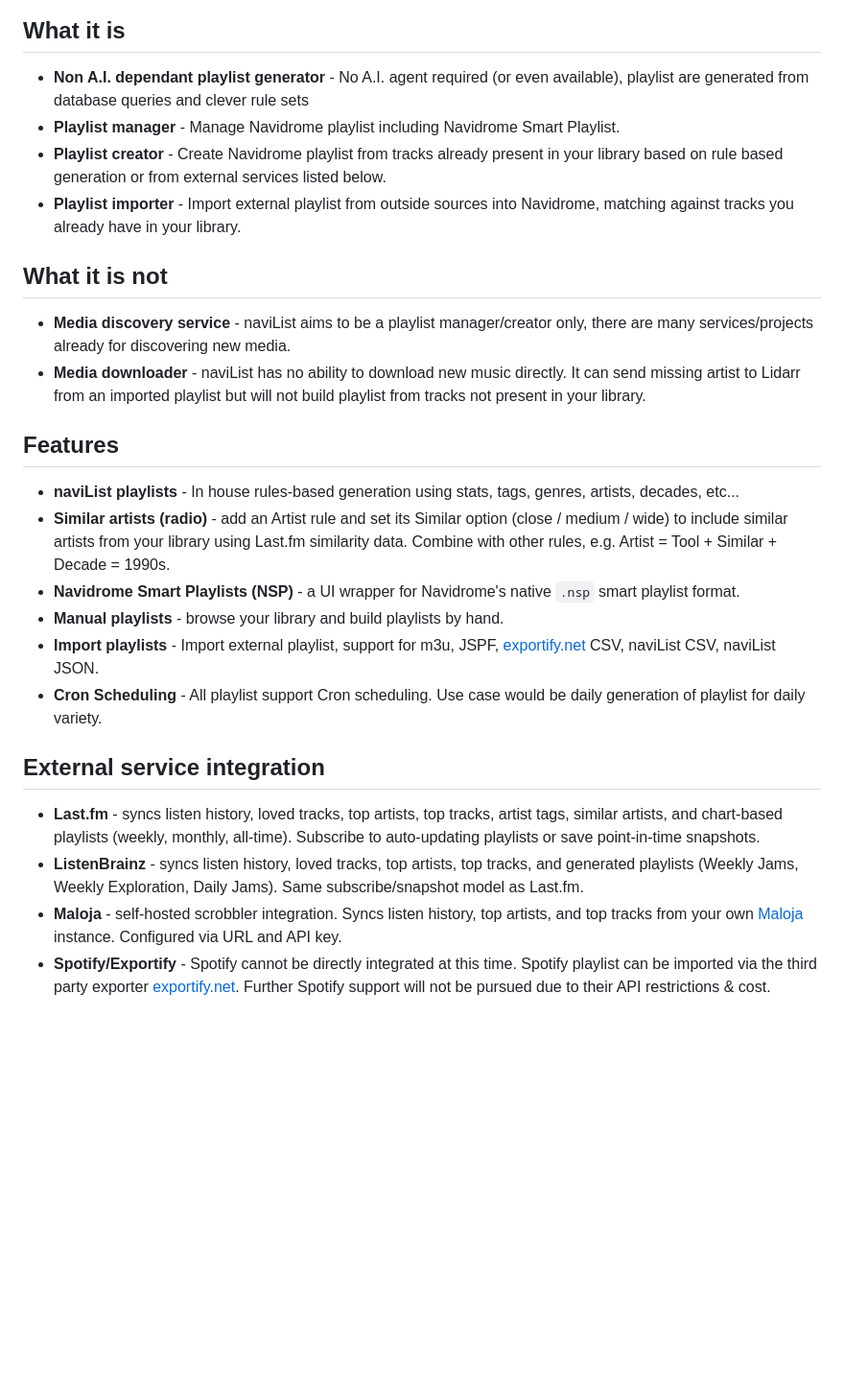
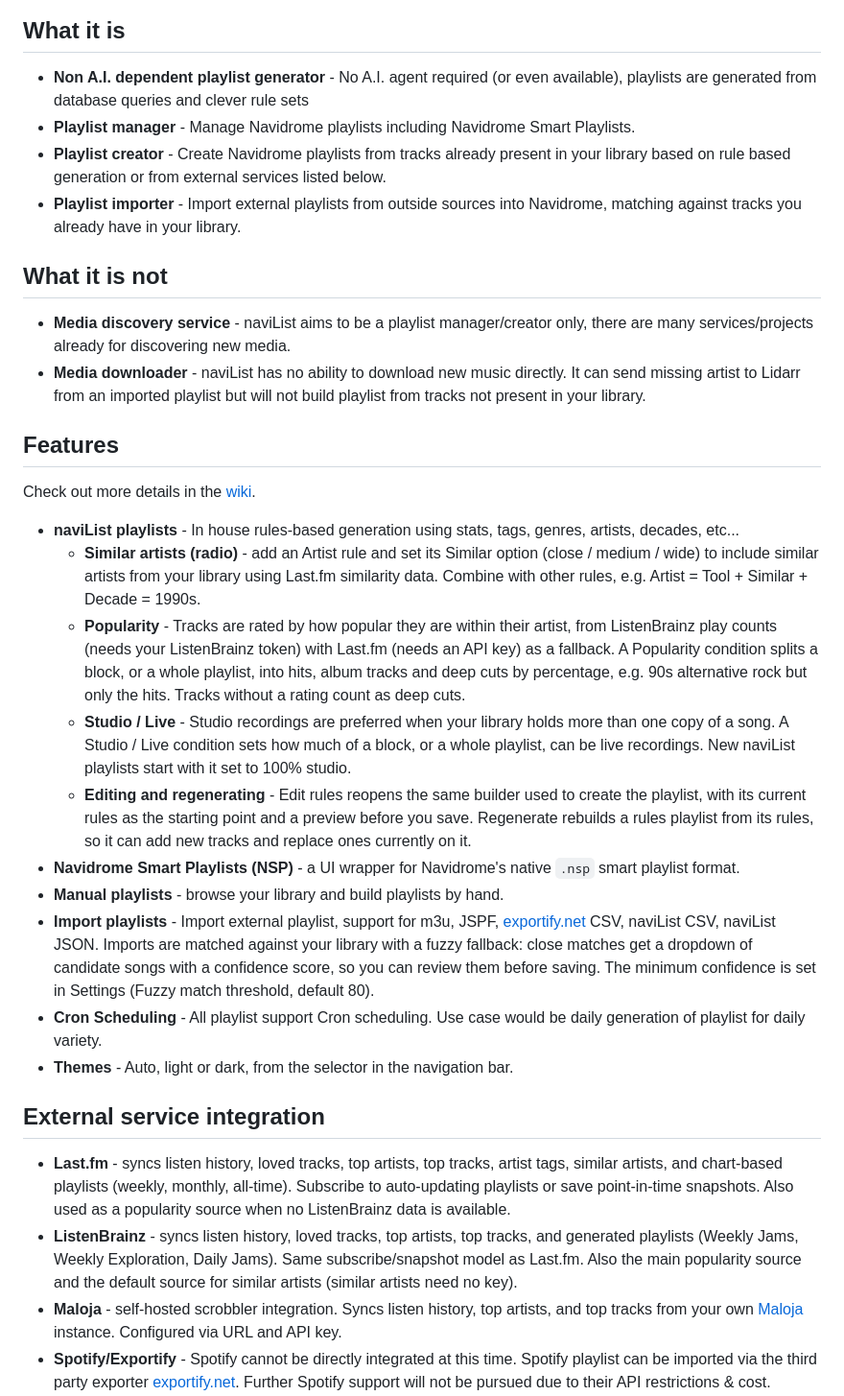
Before and after one commit to ofernander/naviList, a Markdown page: README.md, the part around one of its changes. Shown at 96% size. GitHub-like rendering; blank space fills up the shorter version.

```diff
--- a/README.md
+++ b/README.md
@@ -7,10 +8,10 @@ Self-hosted playlist manager and generator for [Navidrome](https://www.navidrome
 
 ## What it is
 
-- **Non A.I. dependant playlist generator** - No A.I. agent required (or even available), playlist are generated from database queries and clever rule sets
-- **Playlist manager** - Manage Navidrome playlist including Navidrome Smart Playlist.
-- **Playlist creator** - Create Navidrome playlist from tracks already present in your library based on rule based generation or from external services listed below.
-- **Playlist importer** - Import external playlist from outside sources into Navidrome, matching against tracks you already have in your library.
+- **Non A.I. dependent playlist generator** - No A.I. agent required (or even available), playlists are generated from database queries and clever rule sets
+- **Playlist manager** - Manage Navidrome playlists including Navidrome Smart Playlists.
+- **Playlist creator** - Create Navidrome playlists from tracks already present in your library based on rule based generation or from external services listed below.
+- **Playlist importer** - Import external playlists from outside sources into Navidrome, matching against tracks you already have in your library.
 
 ## What it is not
 
@@ -18,16 +19,22 @@ Self-hosted playlist manager and generator for [Navidrome](https://www.navidrome
 - **Media downloader** - naviList has no ability to download new music directly. It can send missing artist to Lidarr from an imported playlist but will not build playlist from tracks not present in your library.
 
 ## Features
+Check out more details in the [wiki](https://github.com/ofernander/naviList/wiki).
+
 - **naviList playlists** - In house rules-based generation using stats, tags, genres, artists, decades, etc...
-- **Similar artists (radio)** - add an Artist rule and set its Similar option (close / medium / wide) to include similar artists from your library using Last.fm similarity data. Combine with other rules, e.g. Artist = Tool + Similar + Decade = 1990s.
+  - **Similar artists (radio)** - add an Artist rule and set its Similar option (close / medium / wide) to include similar artists from your library using Last.fm similarity data. Combine with other rules, e.g. Artist = Tool + Similar + Decade = 1990s.
+  - **Popularity** - Tracks are rated by how popular they are within their artist, from ListenBrainz play counts (needs your ListenBrainz token) with Last.fm (needs an API key) as a fallback. A Popularity condition splits a block, or a whole playlist, into hits, album tracks and deep cuts by percentage, e.g. 90s alternative rock but only the hits. Tracks without a rating count as deep cuts.
+  - **Studio / Live** - Studio recordings are preferred when your library holds more than one copy of a song. A Studio / Live condition sets how much of a block, or a whole playlist, can be live recordings. New naviList playlists start with it set to 100% studio.
+  - **Editing and regenerating** - Edit rules reopens the same builder used to create the playlist, with its current rules as the starting point and a preview before you save. Regenerate rebuilds a rules playlist from its rules, so it can add new tracks and replace ones currently on it.
 - **Navidrome Smart Playlists (NSP)** - a UI wrapper for Navidrome's native `.nsp` smart playlist format.
 - **Manual playlists** - browse your library and build playlists by hand.
-- **Import playlists** - Import external playlist, support for m3u, JSPF, [exportify.net](https://exportify.net) CSV, naviList CSV, naviList JSON.
+- **Import playlists** - Import external playlist, support for m3u, JSPF, [exportify.net](https://exportify.net) CSV, naviList CSV, naviList JSON. Imports are matched against your library with a fuzzy fallback: close matches get a dropdown of candidate songs with a confidence score, so you can review them before saving. The minimum confidence is set in Settings (Fuzzy match threshold, default 80).
 - **Cron Scheduling** - All playlist support Cron scheduling. Use case would be daily generation of playlist for daily variety.
+- **Themes** - Auto, light or dark, from the selector in the navigation bar.
 
 ## External service integration
-- **Last.fm** - syncs listen history, loved tracks, top artists, top tracks, artist tags, similar artists, and chart-based playlists (weekly, monthly, all-time). Subscribe to auto-updating playlists or save point-in-time snapshots.
-- **ListenBrainz** - syncs listen history, loved tracks, top artists, top tracks, and generated playlists (Weekly Jams, Weekly Exploration, Daily Jams). Same subscribe/snapshot model as Last.fm.
+- **Last.fm** - syncs listen history, loved tracks, top artists, top tracks, artist tags, similar artists, and chart-based playlists (weekly, monthly, all-time). Subscribe to auto-updating playlists or save point-in-time snapshots. Also used as a popularity source when no ListenBrainz data is available.
+- **ListenBrainz** - syncs listen history, loved tracks, top artists, top tracks, and generated playlists (Weekly Jams, Weekly Exploration, Daily Jams). Same subscribe/snapshot model as Last.fm. Also the main popularity source and the default source for similar artists (similar artists need no key).
 - **Maloja** - self-hosted scrobbler integration. Syncs listen history, top artists, and top tracks from your own [Maloja](https://github.com/krateng/maloja) instance. Configured via URL and API key.
 - **Spotify/Exportify** - Spotify cannot be directly integrated at this time. Spotify playlist can be imported via the third party exporter [exportify.net](https://exportify.net). Further Spotify support will not be pursued due to their API restrictions & cost.
 - **Lidarr** - when a subscribed playlist contains artists not in your library, naviList can automatically queue them in Lidarr for download.
```
Also changed, not shown: other parts of README.md (+50 -24 lines).
